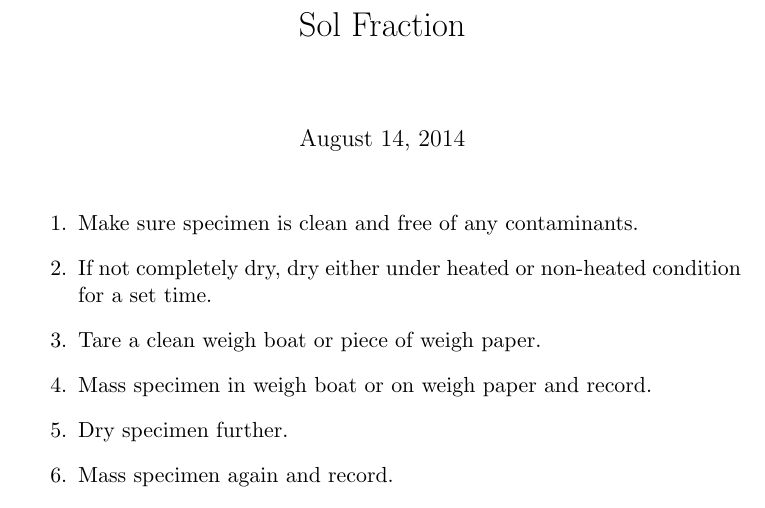
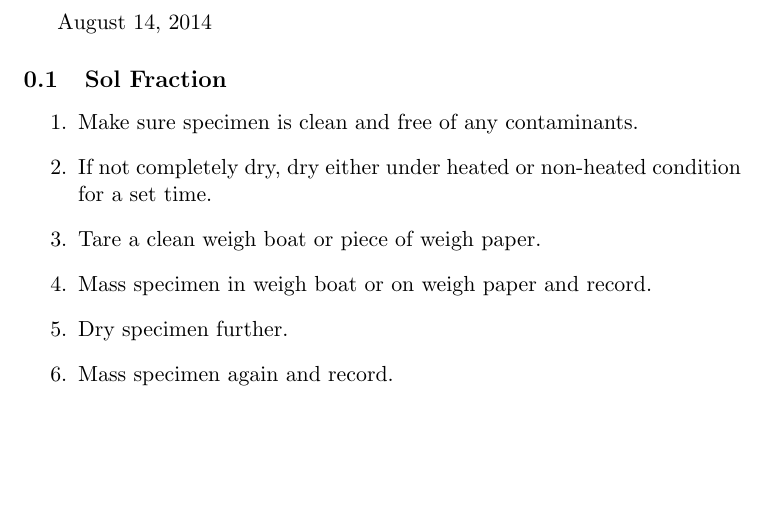
Before and after one commit to osteo-engineering-lab/sol-fraction, a LaTeX document (sol-fraction.tex): part of page 1 of 2, cut at the place of the change, the shorter picture padded with empty space. Compiled offline with pdfLaTeX.

Commit message:
Changed title and date structure.

```diff
--- a/sol-fraction.tex
+++ b/sol-fraction.tex
@@ -1,11 +1,10 @@
 \documentclass[11pt, oneside]{article}   	% sets class to "article"
-
-\title{Sol Fraction}
 
 \begin{document}
 
-\maketitle 							% Places title in document.
-\date{}							% Activate to display a given date or no date
+\today							% Activate to display a given date or no date
+
+\subsection{Sol Fraction}				% Title of document, actually a subsection.
 
 \begin{enumerate}
 
```
Also changed, not shown: sol-fraction.pdf.
